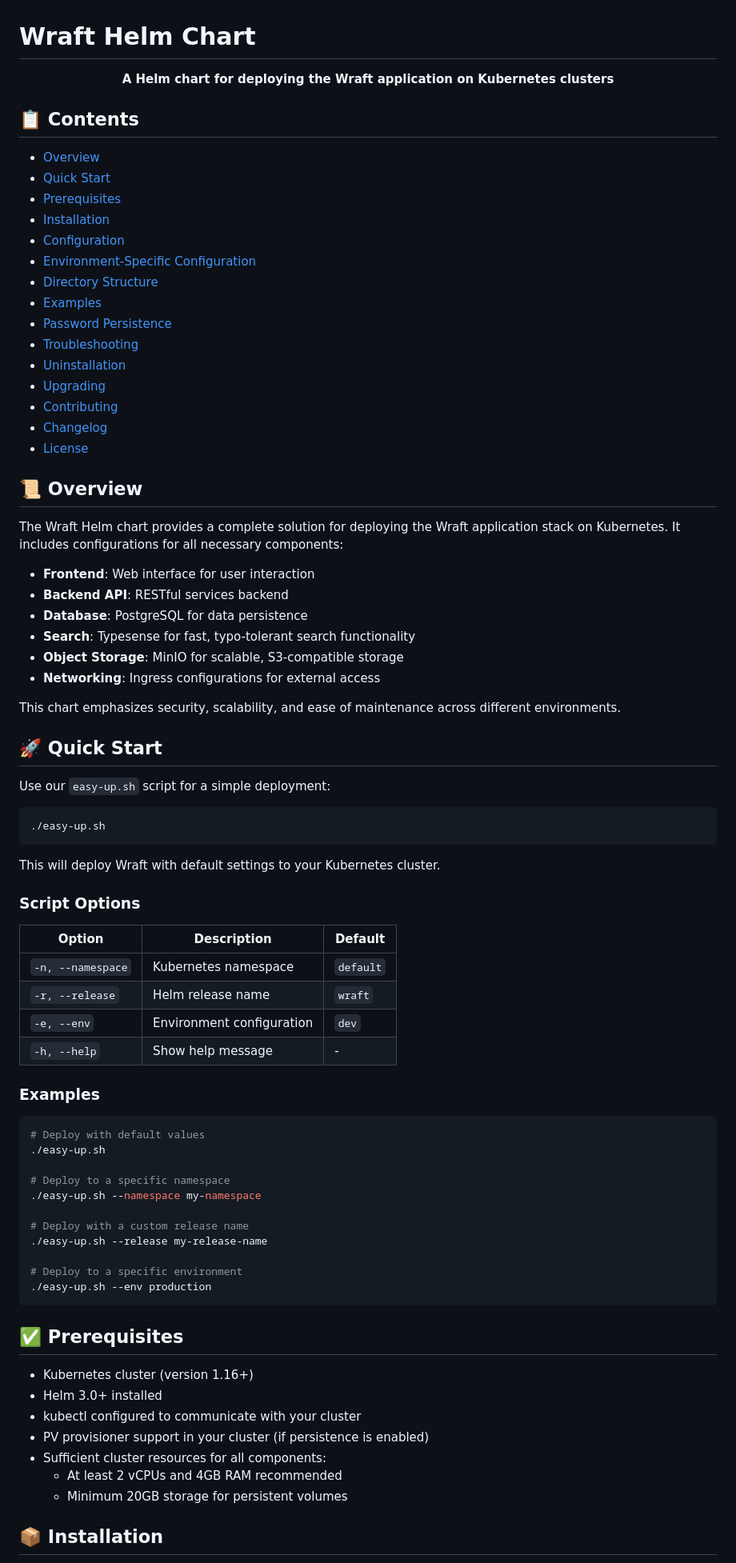
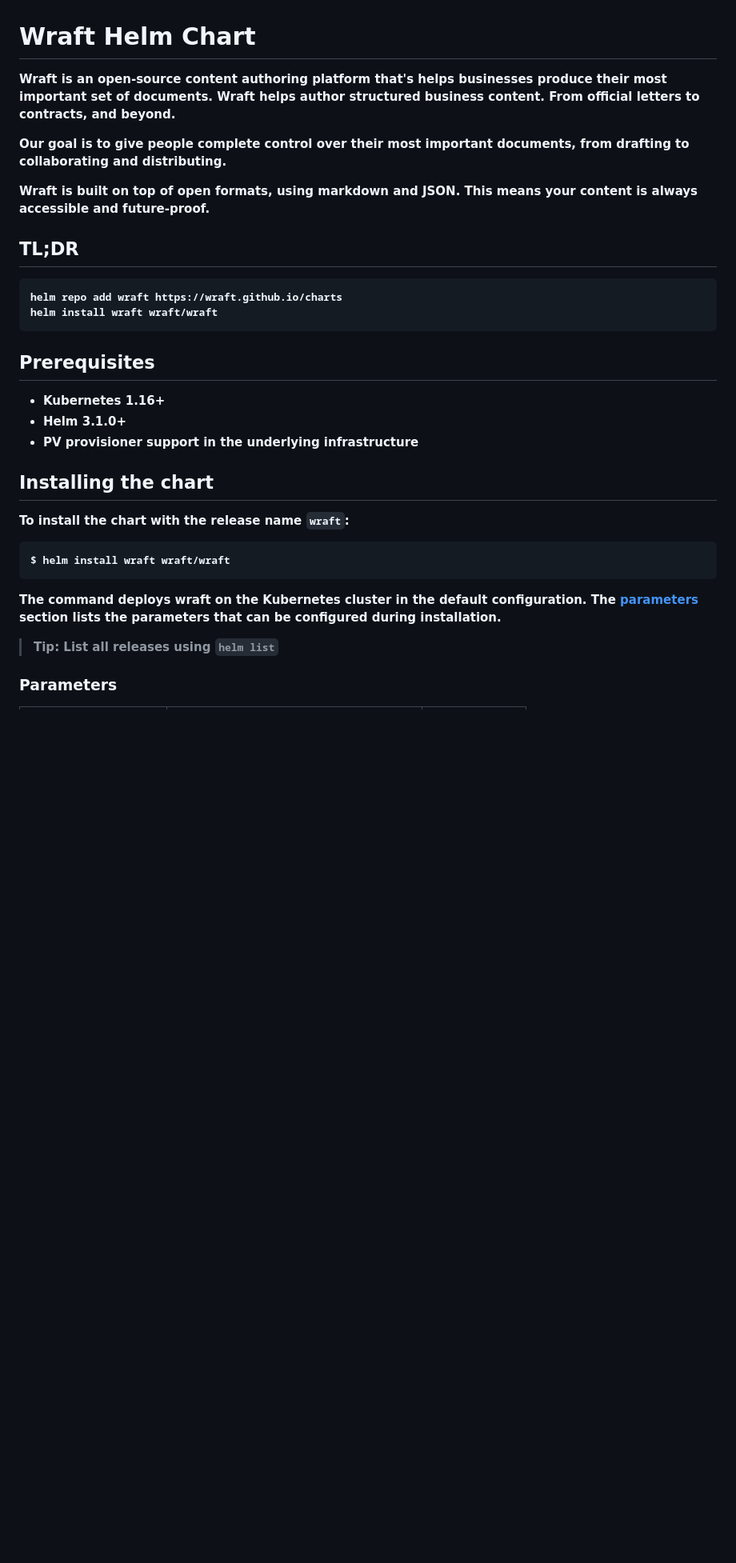
Before and after one commit to wraft/charts, a Markdown page: charts/wraft/README.md, the part around the change printed below. Shown: that part at 80% size. Drawn GitHub-style; blank space fills up the shorter version.

Commit message:
feat: refine Wraft Helm chart README with minor improvements

````diff
--- a/charts/wraft/README.md
+++ b/charts/wraft/README.md
@@ -1,84 +1,36 @@
 # Wraft Helm Chart
 
-<div align="center">
-  <p><strong>A Helm chart for deploying the Wraft application on Kubernetes clusters</strong></p>
-</div>
+  <p><strong>Wraft is an open-source content authoring platform that's helps businesses produce their most important set of documents. Wraft helps author structured business content. From official letters to contracts, and beyond.
 
-## 📋 Contents
+Our goal is to give people complete control over their most important documents, from drafting to collaborating and distributing.
 
-- [Overview](#overview)
-- [Quick Start](#quick-start)
-- [Prerequisites](#prerequisites)
-- [Installation](#installation)
-- [Configuration](#configuration)
-- [Environment-Specific Configuration](#environment-specific-configuration)
-- [Directory Structure](#directory-structure)
-- [Examples](#examples)
-- [Password Persistence](#password-persistence)
-- [Troubleshooting](#troubleshooting)
-- [Uninstallation](#uninstallation)
-- [Upgrading](#upgrading)
-- [Contributing](#contributing)
-- [Changelog](#changelog)
-- [License](#license)
+Wraft is built on top of open formats, using markdown and JSON. This means your content is always accessible and future-proof.
+</strong></p>
 
-## 📜 Overview
-
-The Wraft Helm chart provides a complete solution for deploying the Wraft application stack on Kubernetes. It includes configurations for all necessary components:
-
-- **Frontend**: Web interface for user interaction
-- **Backend API**: RESTful services backend
-- **Database**: PostgreSQL for data persistence
-- **Search**: Typesense for fast, typo-tolerant search functionality
-- **Object Storage**: MinIO for scalable, S3-compatible storage
-- **Networking**: Ingress configurations for external access
-
-This chart emphasizes security, scalability, and ease of maintenance across different environments.
-
-## 🚀 Quick Start
-
-Use our `easy-up.sh` script for a simple deployment:
+## TL;DR
 
 ```bash
-./easy-up.sh
+helm repo add wraft https://wraft.github.io/charts
+helm install wraft wraft/wraft
 ```
 
-This will deploy Wraft with default settings to your Kubernetes cluster.
+## Prerequisites
 
-### Script Options
+- Kubernetes 1.16+
+- Helm 3.1.0+
+- PV provisioner support in the underlying infrastructure
 
-| Option | Description | Default |
-|--------|-------------|---------|
-| `-n, --namespace` | Kubernetes namespace | `default` |
-| `-r, --release` | Helm release name | `wraft` |
-| `-e, --env` | Environment configuration | `dev` |
-| `-h, --help` | Show help message | - |
+## Installing the chart
 
-### Examples
+To install the chart with the release name `wraft`:
 
-```bash
-# Deploy with default values
-./easy-up.sh
-
-# Deploy to a specific namespace
-./easy-up.sh --namespace my-namespace
-
-# Deploy with a custom release name
-./easy-up.sh --release my-release-name
-
-# Deploy to a specific environment
-./easy-up.sh --env production
+```console
+$ helm install wraft wraft/wraft
 ```
 
-## ✅ Prerequisites
+The command deploys wraft on the Kubernetes cluster in the default configuration. The [parameters](#parameters) section lists the parameters that can be configured during installation.
 
-- Kubernetes cluster (version 1.16+)
-- Helm 3.0+ installed
-- kubectl configured to communicate with your cluster
-- PV provisioner support in your cluster (if persistence is enabled)
-- Sufficient cluster resources for all components:
-  - At least 2 vCPUs and 4GB RAM recommended
-  - Minimum 20GB storage for persistent volumes
+> **Tip**: List all releases using `helm list`
 
-## 📦 Installation
+### Parameters
 
````
Also changed, not shown: other parts of charts/wraft/README.md (+69 -266 lines).
